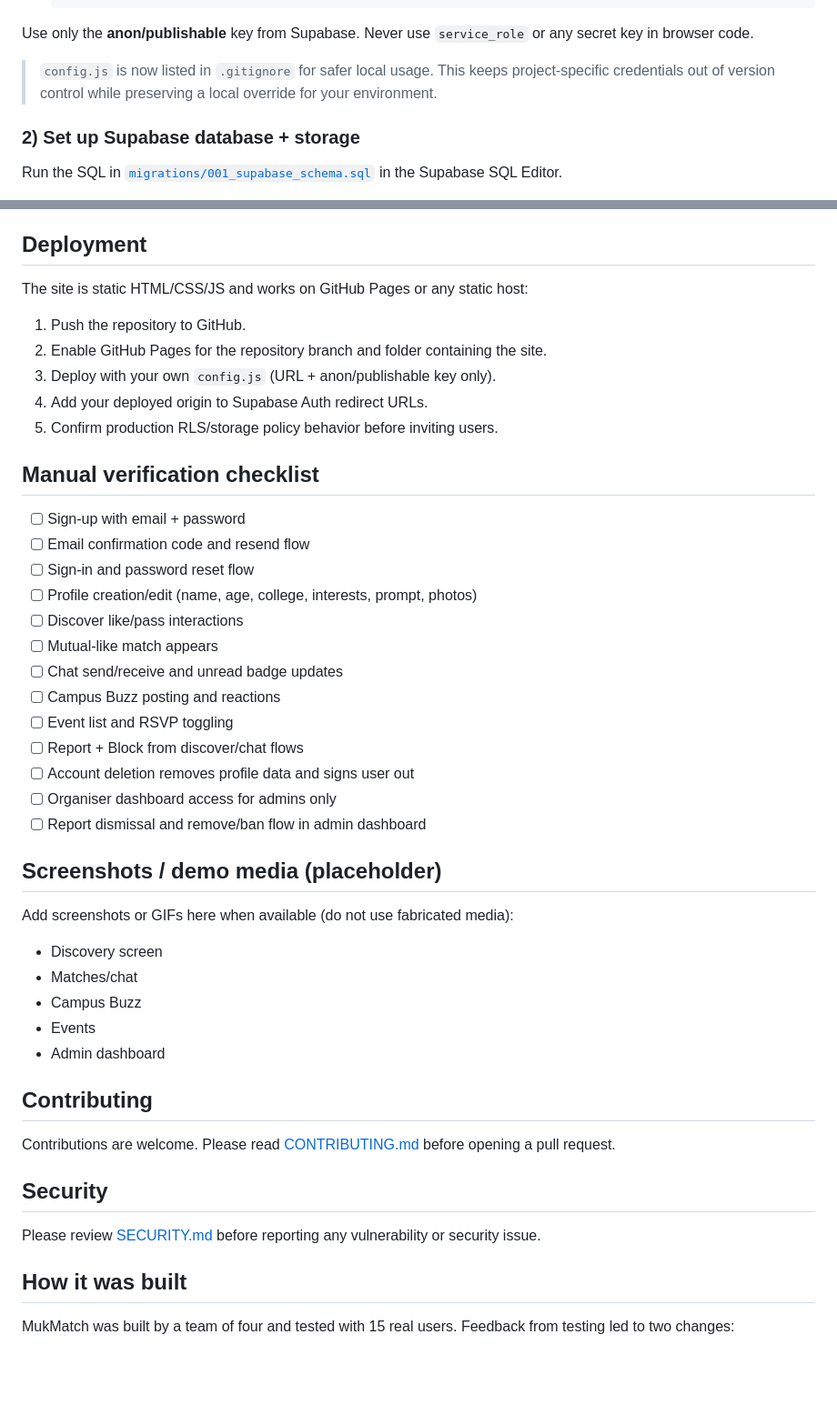
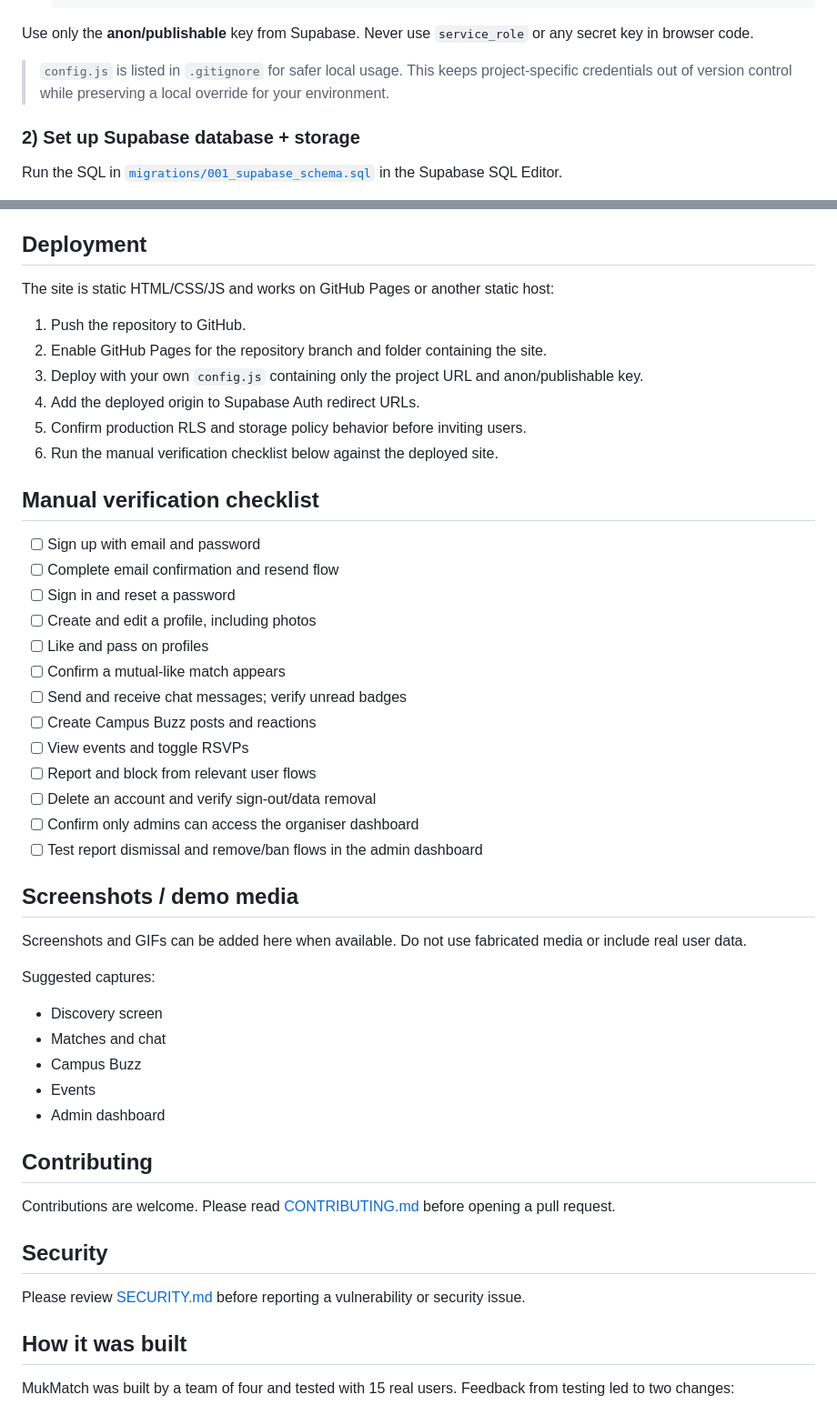
Before and after one commit to walterisalion/mukmatch, a Markdown page: README.md, 2 parts joined by grey strips. Shown at 91% size. Rendered like a GitHub page; blank space fills up the shorter version.

Commit message:
Polish README presentation and remove accidental trailing content

```diff
--- a/README.md
+++ b/README.md
@@ -67,7 +76,7 @@ The app reads runtime config from `config.js` (next to `index.html` and `admin.h
 
 Use only the **anon/publishable** key from Supabase. Never use `service_role` or any secret key in browser code.
 
-> `config.js` is now listed in `.gitignore` for safer local usage. This keeps project-specific credentials out of version control while preserving a local override for your environment.
+> `config.js` is listed in `.gitignore` for safer local usage. This keeps project-specific credentials out of version control while preserving a local override for your environment.
 
 ### 2) Set up Supabase database + storage
 
@@ -145,36 +151,39 @@ Opening `index.html` directly with a `file://` URL may cause authentication, mod
 
 ## Deployment
 
-The site is static HTML/CSS/JS and works on GitHub Pages or any static host:
+The site is static HTML/CSS/JS and works on GitHub Pages or another static host:
 
 1. Push the repository to GitHub.
 2. Enable GitHub Pages for the repository branch and folder containing the site.
-3. Deploy with your own `config.js` (URL + anon/publishable key only).
-4. Add your deployed origin to Supabase Auth redirect URLs.
-5. Confirm production RLS/storage policy behavior before inviting users.
+3. Deploy with your own `config.js` containing only the project URL and anon/publishable key.
+4. Add the deployed origin to Supabase Auth redirect URLs.
+5. Confirm production RLS and storage policy behavior before inviting users.
+6. Run the manual verification checklist below against the deployed site.
 
 ## Manual verification checklist
 
-- [ ] Sign-up with email + password
-- [ ] Email confirmation code and resend flow
-- [ ] Sign-in and password reset flow
-- [ ] Profile creation/edit (name, age, college, interests, prompt, photos)
-- [ ] Discover like/pass interactions
-- [ ] Mutual-like match appears
-- [ ] Chat send/receive and unread badge updates
-- [ ] Campus Buzz posting and reactions
-- [ ] Event list and RSVP toggling
-- [ ] Report + Block from discover/chat flows
-- [ ] Account deletion removes profile data and signs user out
-- [ ] Organiser dashboard access for admins only
-- [ ] Report dismissal and remove/ban flow in admin dashboard
+- [ ] Sign up with email and password
+- [ ] Complete email confirmation and resend flow
+- [ ] Sign in and reset a password
+- [ ] Create and edit a profile, including photos
+- [ ] Like and pass on profiles
+- [ ] Confirm a mutual-like match appears
+- [ ] Send and receive chat messages; verify unread badges
+- [ ] Create Campus Buzz posts and reactions
+- [ ] View events and toggle RSVPs
+- [ ] Report and block from relevant user flows
+- [ ] Delete an account and verify sign-out/data removal
+- [ ] Confirm only admins can access the organiser dashboard
+- [ ] Test report dismissal and remove/ban flows in the admin dashboard
 
-## Screenshots / demo media (placeholder)
+## Screenshots / demo media
 
-Add screenshots or GIFs here when available (do not use fabricated media):
+Screenshots and GIFs can be added here when available. Do not use fabricated media or include real user data.
+
+Suggested captures:
 
 - Discovery screen
-- Matches/chat
+- Matches and chat
 - Campus Buzz
 - Events
 - Admin dashboard
@@ -185,7 +194,7 @@ Contributions are welcome. Please read [CONTRIBUTING.md](CONTRIBUTING.md) before
 
 ## Security
 
-Please review [SECURITY.md](SECURITY.md) before reporting any vulnerability or security issue.
+Please review [SECURITY.md](SECURITY.md) before reporting a vulnerability or security issue.
 
 ## How it was built
 
```
Also changed, not shown: other parts of README.md (+22 -43 lines).
